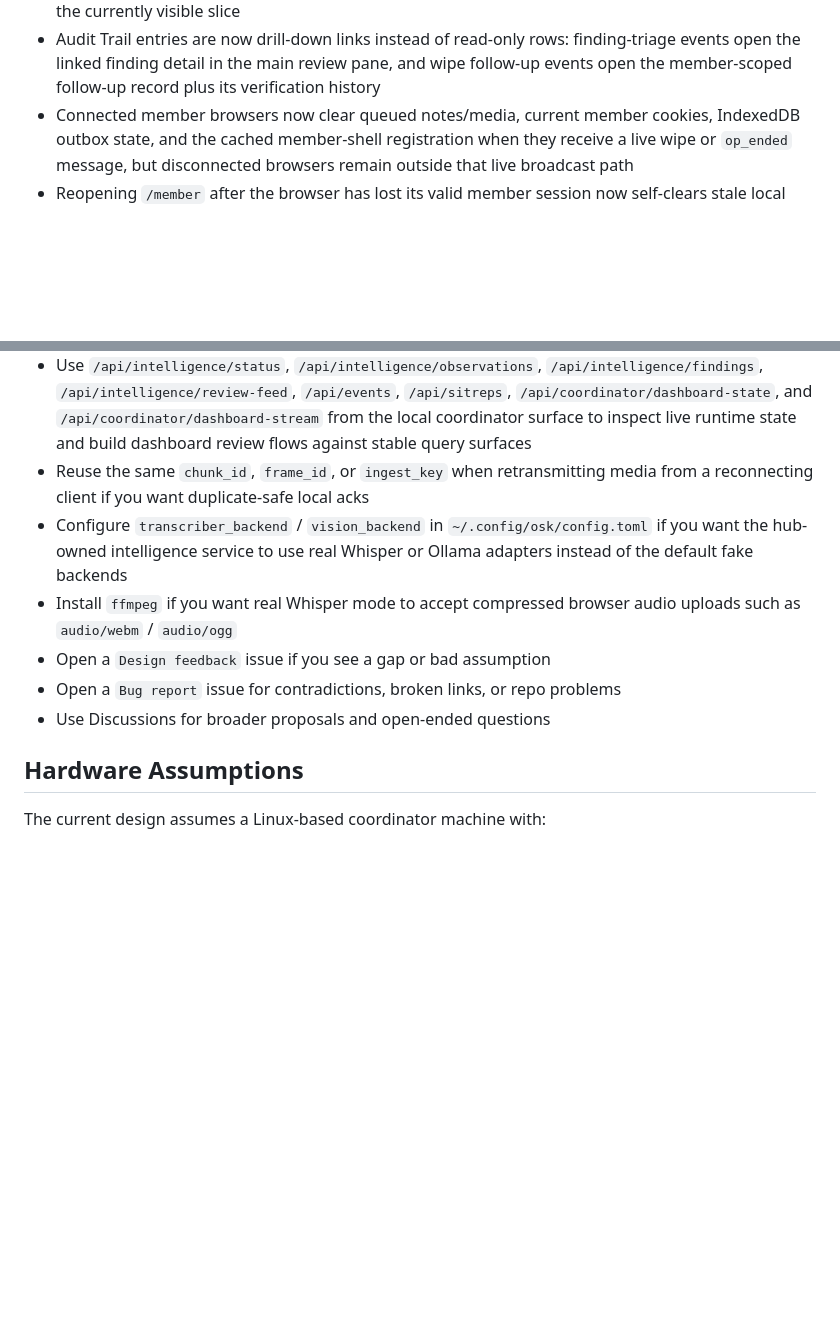
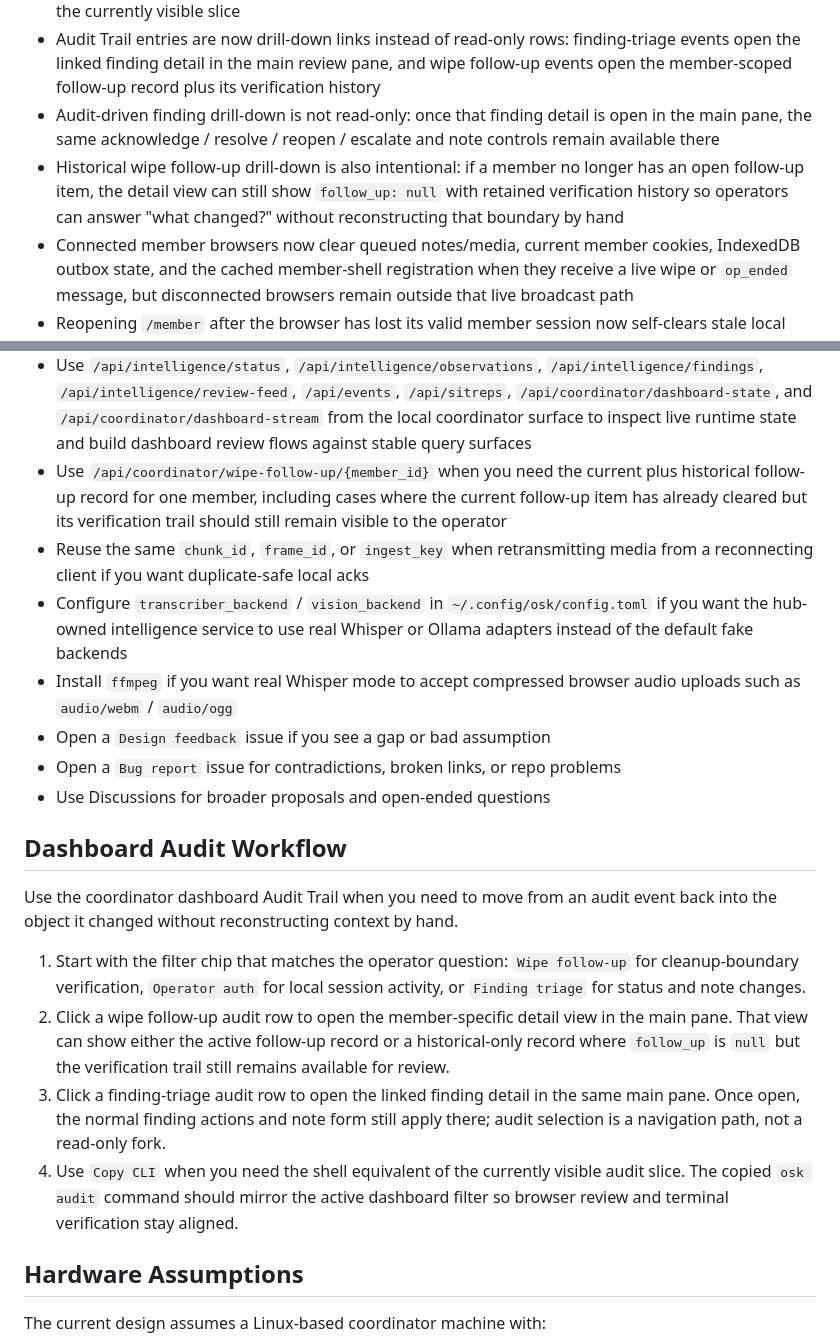
Before and after one commit to justinredmondsmith-collab/osk, a Markdown page: README.md, 2 parts joined by grey strips. Drawn GitHub-style; blank space fills up the shorter version.

```diff
--- a/README.md
+++ b/README.md
@@ -377,6 +377,13 @@ flows on real devices and tightening the gaps those exercises expose.
   finding-triage events open the linked finding detail in the main review pane,
   and wipe follow-up events open the member-scoped follow-up record plus its
   verification history
+- Audit-driven finding drill-down is not read-only: once that finding detail
+  is open in the main pane, the same acknowledge / resolve / reopen / escalate
+  and note controls remain available there
+- Historical wipe follow-up drill-down is also intentional: if a member no
+  longer has an open follow-up item, the detail view can still show
+  `follow_up: null` with retained verification history so operators can answer
+  "what changed?" without reconstructing that boundary by hand
 - Connected member browsers now clear queued notes/media, current member
   cookies, IndexedDB outbox state, and the cached member-shell registration
   when they receive a live wipe or `op_ended` message, but disconnected
@@ -427,6 +434,10 @@ flows on real devices and tightening the gaps those exercises expose.
   `/api/coordinator/dashboard-stream` from the local coordinator surface to
   inspect live runtime state and build dashboard review flows against stable
   query surfaces
+- Use `/api/coordinator/wipe-follow-up/{member_id}` when you need the current
+  plus historical follow-up record for one member, including cases where the
+  current follow-up item has already cleared but its verification trail should
+  still remain visible to the operator
 - Reuse the same `chunk_id`, `frame_id`, or `ingest_key` when retransmitting
   media from a reconnecting client if you want duplicate-safe local acks
 - Configure `transcriber_backend` / `vision_backend` in `~/.config/osk/config.toml`
@@ -437,6 +448,25 @@ flows on real devices and tightening the gaps those exercises expose.
 - Open a `Design feedback` issue if you see a gap or bad assumption
 - Open a `Bug report` issue for contradictions, broken links, or repo problems
 - Use Discussions for broader proposals and open-ended questions
+
+## Dashboard Audit Workflow
+
+Use the coordinator dashboard Audit Trail when you need to move from an audit
+event back into the object it changed without reconstructing context by hand.
+
+1. Start with the filter chip that matches the operator question:
+   `Wipe follow-up` for cleanup-boundary verification, `Operator auth` for
+   local session activity, or `Finding triage` for status and note changes.
+2. Click a wipe follow-up audit row to open the member-specific detail view in
+   the main pane. That view can show either the active follow-up record or a
+   historical-only record where `follow_up` is `null` but the verification
+   trail still remains available for review.
+3. Click a finding-triage audit row to open the linked finding detail in the
+   same main pane. Once open, the normal finding actions and note form still
+   apply there; audit selection is a navigation path, not a read-only fork.
+4. Use `Copy CLI` when you need the shell equivalent of the currently visible
+   audit slice. The copied `osk audit` command should mirror the active
+   dashboard filter so browser review and terminal verification stay aligned.
 
 ## Hardware Assumptions
 
```
Also changed, not shown: docs/runbooks/operations-drills.md (+26 -0 lines).
